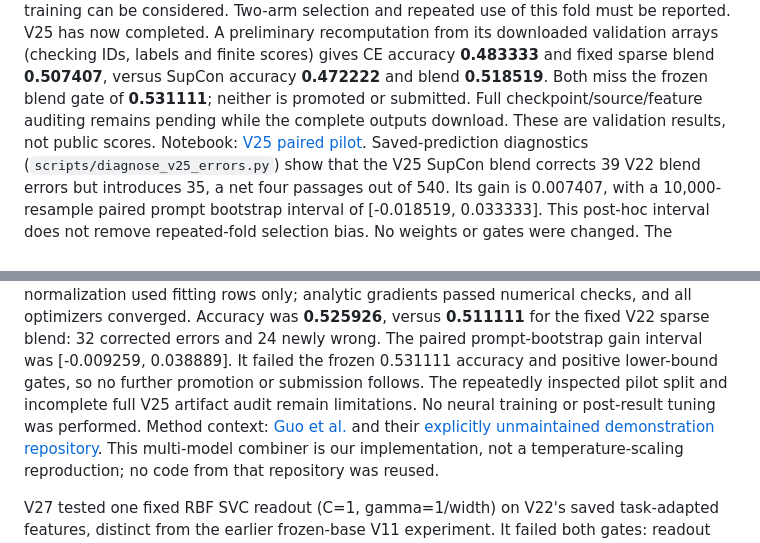
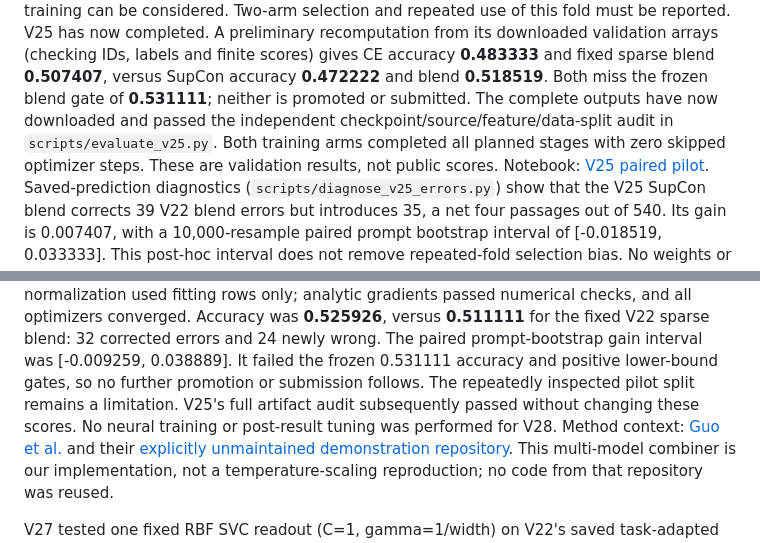
Before and after one commit to IamAGP/KaggleCodeCompetition, a Markdown page: README.md, 2 parts joined by grey strips. Drawn GitHub-style.

Commit message:
Confirm complete V25 artifact audit and failed promotion gates

```diff
--- a/README.md
+++ b/README.md
@@ -230,8 +230,10 @@ completed. A preliminary recomputation from its downloaded validation arrays
 (checking IDs, labels and finite scores) gives CE accuracy **0.483333** and
 fixed sparse blend **0.507407**, versus SupCon accuracy **0.472222** and blend
 **0.518519**. Both miss the frozen blend gate of **0.531111**; neither is promoted
-or submitted. Full checkpoint/source/feature auditing remains pending while
-the complete outputs download. These are validation results, not public scores.
+or submitted. The complete outputs have now downloaded and passed the independent
+checkpoint/source/feature/data-split audit in `scripts/evaluate_v25.py`. Both
+training arms completed all planned stages with zero skipped optimizer steps.
+These are validation results, not public scores.
 Notebook:
 [V25 paired pilot](https://www.kaggle.com/code/adithyagiri/name-that-llm-qlora-training-v25).
 Saved-prediction diagnostics (`scripts/diagnose_v25_errors.py`) show that the
@@ -254,8 +256,9 @@ Accuracy was **0.525926**, versus **0.511111** for the fixed V22 sparse blend:
 32 corrected errors and 24 newly wrong. The paired prompt-bootstrap gain
 interval was [-0.009259, 0.038889]. It failed the frozen 0.531111 accuracy and
 positive lower-bound gates, so no further promotion or submission follows.
-The repeatedly inspected pilot split and incomplete full V25 artifact audit
-remain limitations. No neural training or post-result tuning was performed.
+The repeatedly inspected pilot split remains a limitation. V25's full artifact
+audit subsequently passed without changing these scores. No neural training
+or post-result tuning was performed for V28.
 Method context: [Guo et al.](https://arxiv.org/abs/1706.04599) and their
 [explicitly unmaintained demonstration repository](https://github.com/gpleiss/temperature_scaling).
 This multi-model combiner is our implementation, not a temperature-scaling
```
